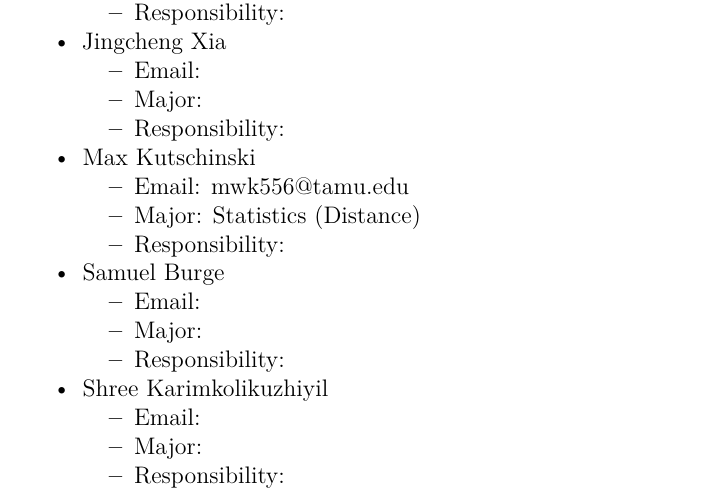
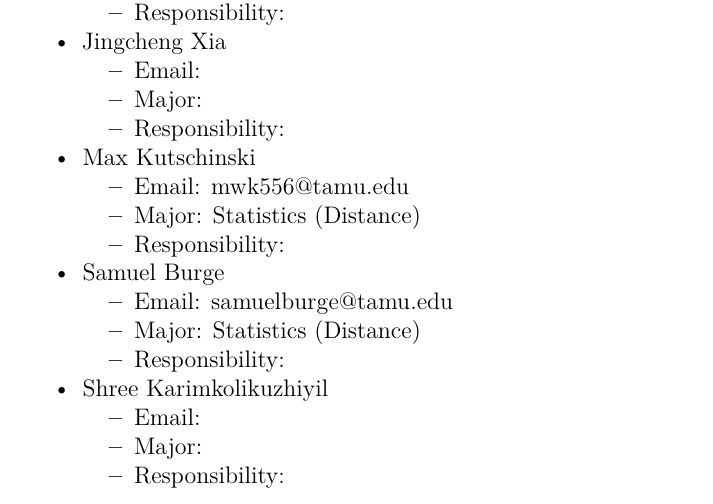
Before and after one commit to maxwkut/Web-Traffic-Forecasting, an R Markdown document (626Project.Rmd): part of page 1 of 2, cut so that both start at the same text. Rendered offline with R 4.5, knitr and Pandoc, then LaTeX, with nearby package versions.

Commit message:
Added email address and major for Samuel Burge

```diff
--- a/626Project.Rmd
+++ b/626Project.Rmd
@@ -25,8 +25,8 @@ knitr::opts_chunk$set(echo = TRUE)
   + Major: Statistics (Distance)
   + Responsibility:
 * Samuel Burge
-  + Email:
-  + Major:
+  + Email: samuelburge@tamu.edu
+  + Major: Statistics (Distance)
   + Responsibility:
 * Shree Karimkolikuzhiyil
   + Email:
```
